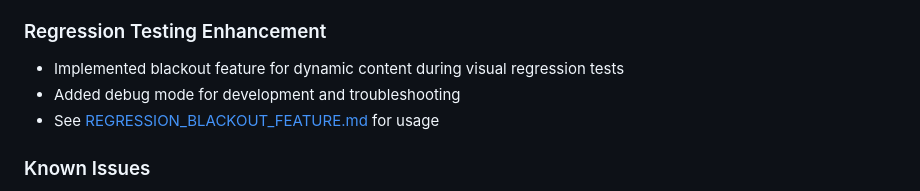
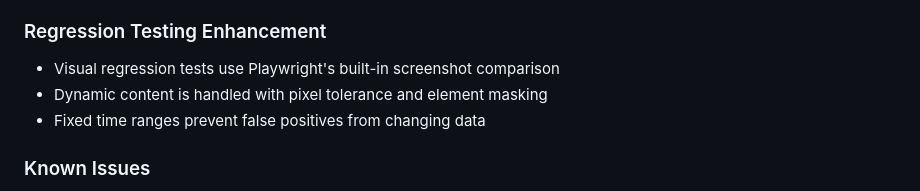
Before and after one commit to murr2k/linknode-com, a Markdown page: README.md, the part around the change. Rendered like a GitHub page.

```diff
--- a/README.md
+++ b/README.md
@@ -75,9 +75,9 @@ This project features:
 - See [GRAFANA_METER_FIX.md](./GRAFANA_METER_FIX.md) for details
 
 ### Regression Testing Enhancement
-- Implemented blackout feature for dynamic content during visual regression tests
-- Added debug mode for development and troubleshooting
-- See [REGRESSION_BLACKOUT_FEATURE.md](./REGRESSION_BLACKOUT_FEATURE.md) for usage
+- Visual regression tests use Playwright's built-in screenshot comparison
+- Dynamic content is handled with pixel tolerance and element masking
+- Fixed time ranges prevent false positives from changing data
 
 ### Known Issues
 - Grafana frontend loading error: "Invalid language tag: en-US@posix"
```
Also changed, not shown: REMOVE_GRAFANA_BLACKOUT.md (added, +62 -0 lines), fly/grafana/MOCK_INVENTORY.md (added, +147 -0 lines).
